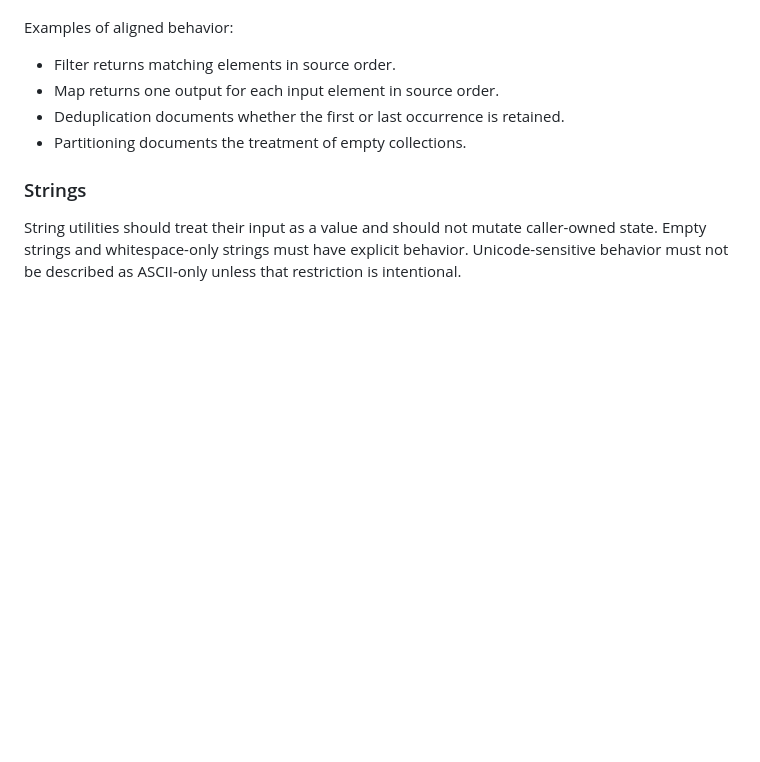
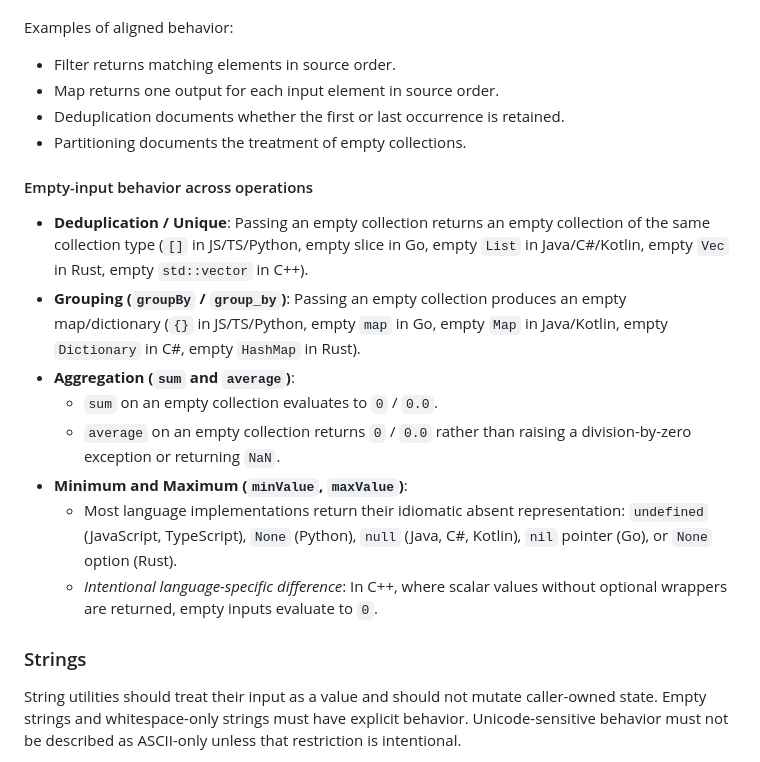
Before and after one commit to Aaqibhafeezkhan/polyglot-utilities-toolkit, a Markdown page: docs/cross-language-contracts.md, the part around the change. GitHub-like rendering; blank space fills up the shorter version.

Commit message:
docs: clarify empty-input behavior across collection and numeric operations
Document consistent empty-input contracts for uniqueness, grouping, aggregation (sum, average), and minimum/maximum helpers, noting language-specific representations.

Co-authored-by: Cursor <cursoragent@cursor.com>
Co-authored-by: Claude <noreply@anthropic.com>

```diff
--- a/docs/cross-language-contracts.md
+++ b/docs/cross-language-contracts.md
@@ -27,6 +27,17 @@ Examples of aligned behavior:
 - Map returns one output for each input element in source order.
 - Deduplication documents whether the first or last occurrence is retained.
 - Partitioning documents the treatment of empty collections.
+
+#### Empty-input behavior across operations
+
+- **Deduplication / Unique**: Passing an empty collection returns an empty collection of the same collection type (`[]` in JS/TS/Python, empty slice in Go, empty `List` in Java/C#/Kotlin, empty `Vec` in Rust, empty `std::vector` in C++).
+- **Grouping (`groupBy` / `group_by`)**: Passing an empty collection produces an empty map/dictionary (`{}` in JS/TS/Python, empty `map` in Go, empty `Map` in Java/Kotlin, empty `Dictionary` in C#, empty `HashMap` in Rust).
+- **Aggregation (`sum` and `average`)**:
+  - `sum` on an empty collection evaluates to `0` / `0.0`.
+  - `average` on an empty collection returns `0` / `0.0` rather than raising a division-by-zero exception or returning `NaN`.
+- **Minimum and Maximum (`minValue`, `maxValue`)**:
+  - Most language implementations return their idiomatic absent representation: `undefined` (JavaScript, TypeScript), `None` (Python), `null` (Java, C#, Kotlin), `nil` pointer (Go), or `None` option (Rust).
+  - *Intentional language-specific difference*: In C++, where scalar values without optional wrappers are returned, empty inputs evaluate to `0`.
 
 ### Strings
 
```
